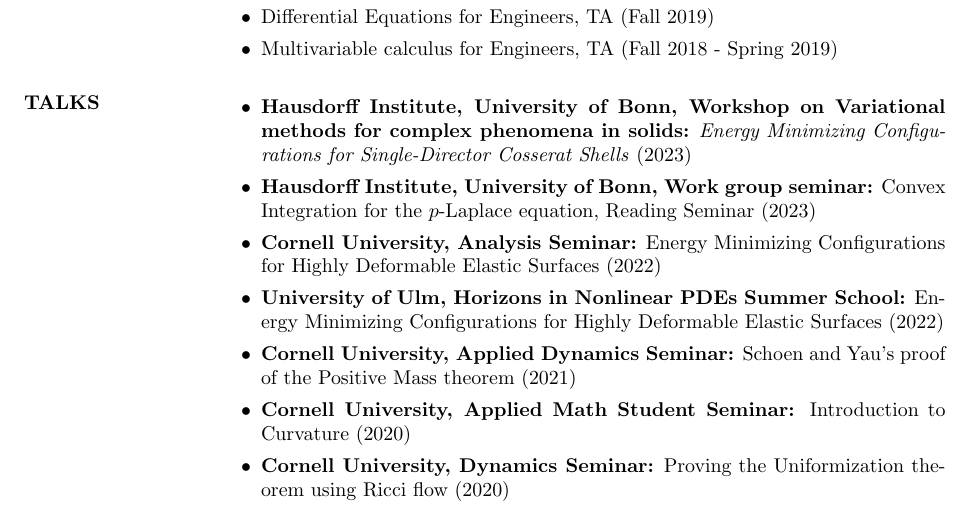
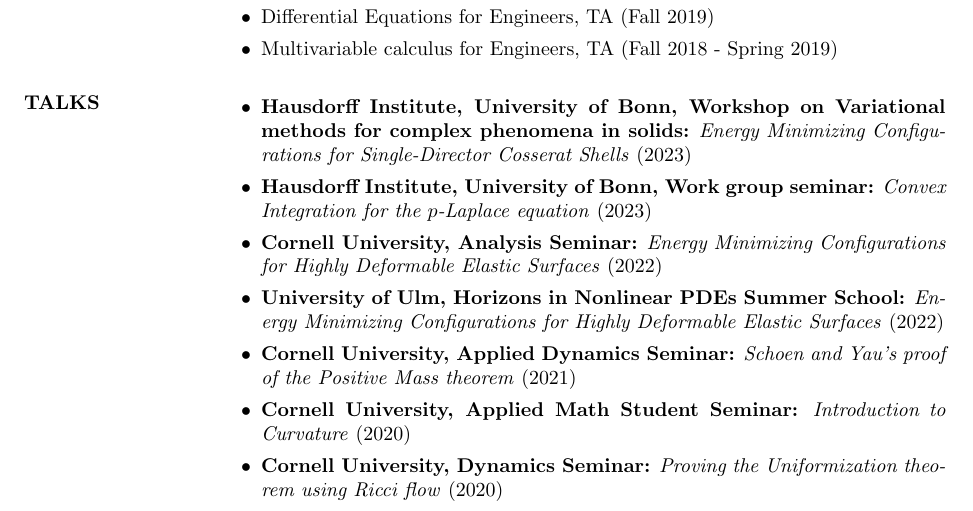
Before and after one commit to nairgokul/nairgokul.github.io, a LaTeX CV (docs/GokulNairCV.tex): part of page 2 of 3, cut so that both start at the same text. Compiled offline with pdfLaTeX.

Commit message:
CV update

```diff
--- a/docs/GokulNairCV.tex
+++ b/docs/GokulNairCV.tex
@@ -116,14 +116,14 @@
 \section{TALKS}
 \begin{itemize}
 	\item \textbf{Hausdorff Institute, University of Bonn, Workshop on Variational methods for complex phenomena in solids:} \textit{Energy Minimizing Configurations for Single-Director Cosserat Shells} (2023)
-	\item \textbf{Hausdorff Institute, University of Bonn, Work group seminar:} Convex Integration for the $p$-Laplace equation, Reading Seminar (2023)
-	\item \textbf{Cornell University, Analysis Seminar:} Energy Minimizing Configurations for Highly Deformable Elastic Surfaces (2022)
-	\item \textbf{University of Ulm, Horizons in Nonlinear PDEs Summer School:} Energy Minimizing Configurations for Highly Deformable Elastic Surfaces (2022)
-	\item \textbf{Cornell University, Applied Dynamics Seminar:} Schoen and Yau's proof of the Positive Mass theorem (2021)
-	\item \textbf{Cornell University, Applied Math Student Seminar: }Introduction to Curvature (2020)
-	\item \textbf{Cornell University, Dynamics Seminar:} Proving the Uniformization theorem using Ricci flow (2020)
-	\item \textbf{Cornell University, Applied Dynamics Seminar:} On the Dynamics of Power Grids (2022)
-	\item \textbf{Cornell University, REU programme:} Introduction to Synchronization and the Kuramoto model (2019)
+	\item \textbf{Hausdorff Institute, University of Bonn, Work group seminar:} \textit{Convex Integration for the $p$-Laplace equation} (2023)
+	\item \textbf{Cornell University, Analysis Seminar:} \textit{Energy Minimizing Configurations for Highly Deformable Elastic Surfaces} (2022)
+	\item \textbf{University of Ulm, Horizons in Nonlinear PDEs Summer School:} \textit{Energy Minimizing Configurations for Highly Deformable Elastic Surfaces} (2022)
+	\item \textbf{Cornell University, Applied Dynamics Seminar:} \textit{Schoen and Yau's proof of the Positive Mass theorem} (2021)
+	\item \textbf{Cornell University, Applied Math Student Seminar:} \textit{Introduction to Curvature} (2020)
+	\item \textbf{Cornell University, Dynamics Seminar:} \textit{Proving the Uniformization theorem using Ricci flow} (2020)
+	\item \textbf{Cornell University, Applied Dynamics Seminar:} \textit{On the Dynamics of Power Grids} (2022)
+	\item \textbf{Cornell University, REU programme:} \textit{Introduction to Synchronization and the Kuramoto model} (2019)
 \end{itemize}
 
 \section{CONFERENCES/\\WORKSHOPS}
```
Also changed, not shown: docs/GokulNairCV.pdf, 3 other files.
